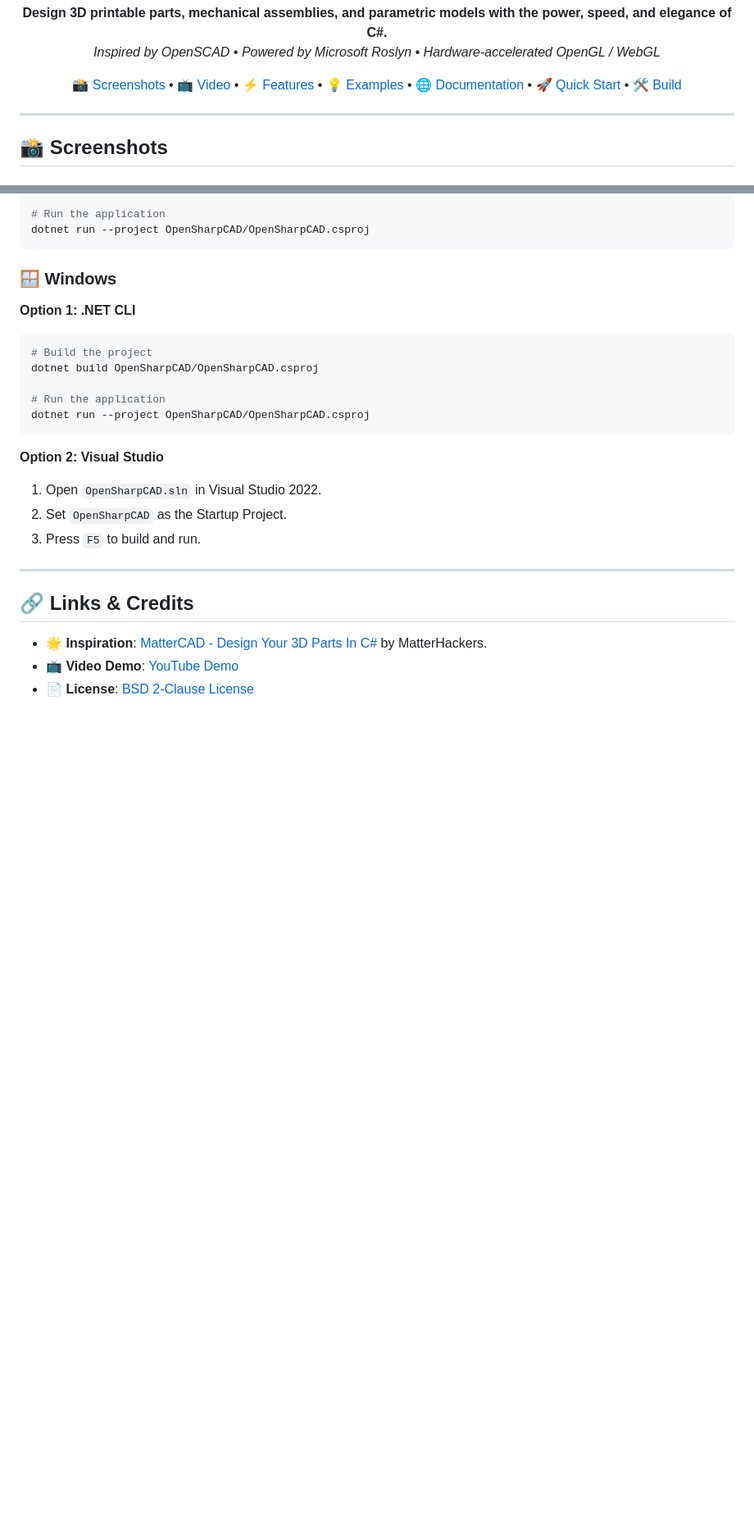
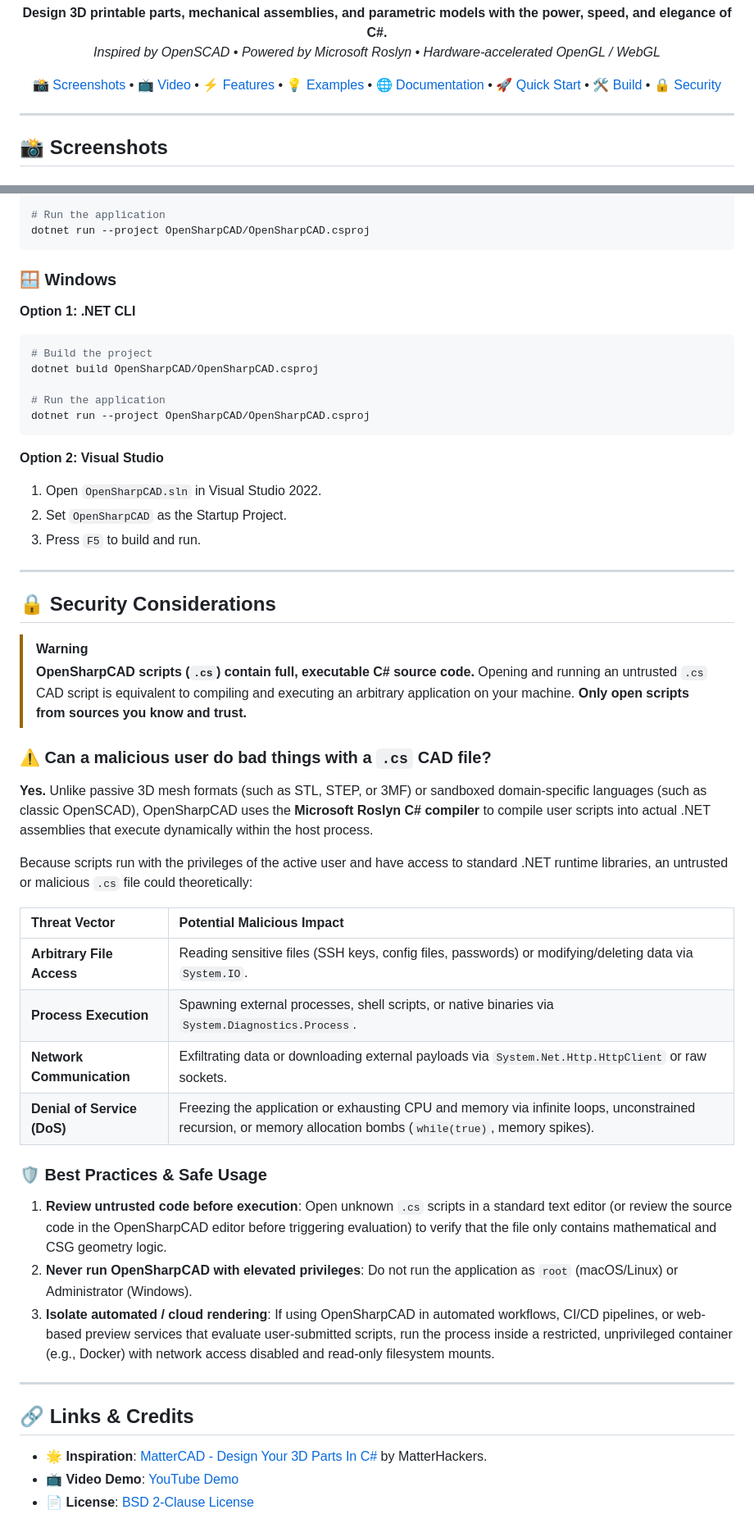
Before and after one commit to roboter/OpenSharpCAD, a Markdown page: README.md, 2 parts joined by grey strips. Shown at 82% size. Rendered like a GitHub page; blank space fills up the shorter version.

Commit message:
Add Security Considerations section to README regarding arbitrary C# execution

```diff
--- a/README.md
+++ b/README.md
@@ -24,7 +24,8 @@
   <a href="#-code-examples">💡 Examples</a> •
   <a href="#-interactive-documentation">🌐 Documentation</a> •
   <a href="#-getting-started">🚀 Quick Start</a> •
-  <a href="#️-build-instructions">🛠️ Build</a>
+  <a href="#️-build-instructions">🛠️ Build</a> •
+  <a href="#-security-considerations">🔒 Security</a>
 </p>
 
 </div>
@@ -238,6 +239,33 @@ dotnet run --project OpenSharpCAD/OpenSharpCAD.csproj
 
 ---
 
+## 🔒 Security Considerations
+
+> [!WARNING]
+> **OpenSharpCAD scripts (`.cs`) contain full, executable C# source code.**
+> Opening and running an untrusted `.cs` CAD script is equivalent to compiling and executing an arbitrary application on your machine. **Only open scripts from sources you know and trust.**
+
+### ⚠️ Can a malicious user do bad things with a `.cs` CAD file?
+
+**Yes.** Unlike passive 3D mesh formats (such as STL, STEP, or 3MF) or sandboxed domain-specific languages (such as classic OpenSCAD), OpenSharpCAD uses the **Microsoft Roslyn C# compiler** to compile user scripts into actual .NET assemblies that execute dynamically within the host process.
+
+Because scripts run with the privileges of the active user and have access to standard .NET runtime libraries, an untrusted or malicious `.cs` file could theoretically:
+
+| Threat Vector | Potential Malicious Impact |
+| :--- | :--- |
+| **Arbitrary File Access** | Reading sensitive files (SSH keys, config files, passwords) or modifying/deleting data via `System.IO`. |
+| **Process Execution** | Spawning external processes, shell scripts, or native binaries via `System.Diagnostics.Process`. |
+| **Network Communication** | Exfiltrating data or downloading external payloads via `System.Net.Http.HttpClient` or raw sockets. |
+| **Denial of Service (DoS)** | Freezing the application or exhausting CPU and memory via infinite loops, unconstrained recursion, or memory allocation bombs (`while(true)`, memory spikes). |
+
+### 🛡️ Best Practices & Safe Usage
+
+1. **Review untrusted code before execution**: Open unknown `.cs` scripts in a standard text editor (or review the source code in the OpenSharpCAD editor before triggering evaluation) to verify that the file only contains mathematical and CSG geometry logic.
+2. **Never run OpenSharpCAD with elevated privileges**: Do not run the application as `root` (macOS/Linux) or Administrator (Windows).
+3. **Isolate automated / cloud rendering**: If using OpenSharpCAD in automated workflows, CI/CD pipelines, or web-based preview services that evaluate user-submitted scripts, run the process inside a restricted, unprivileged container (e.g., Docker) with network access disabled and read-only filesystem mounts.
+
+---
+
 ## 🔗 Links & Credits
 
 - 🌟 **Inspiration**: [MatterCAD - Design Your 3D Parts In C#](https://www.matterhackers.com/news/mattercad-design-your-3d-parts-in-csharp) by MatterHackers.
```
